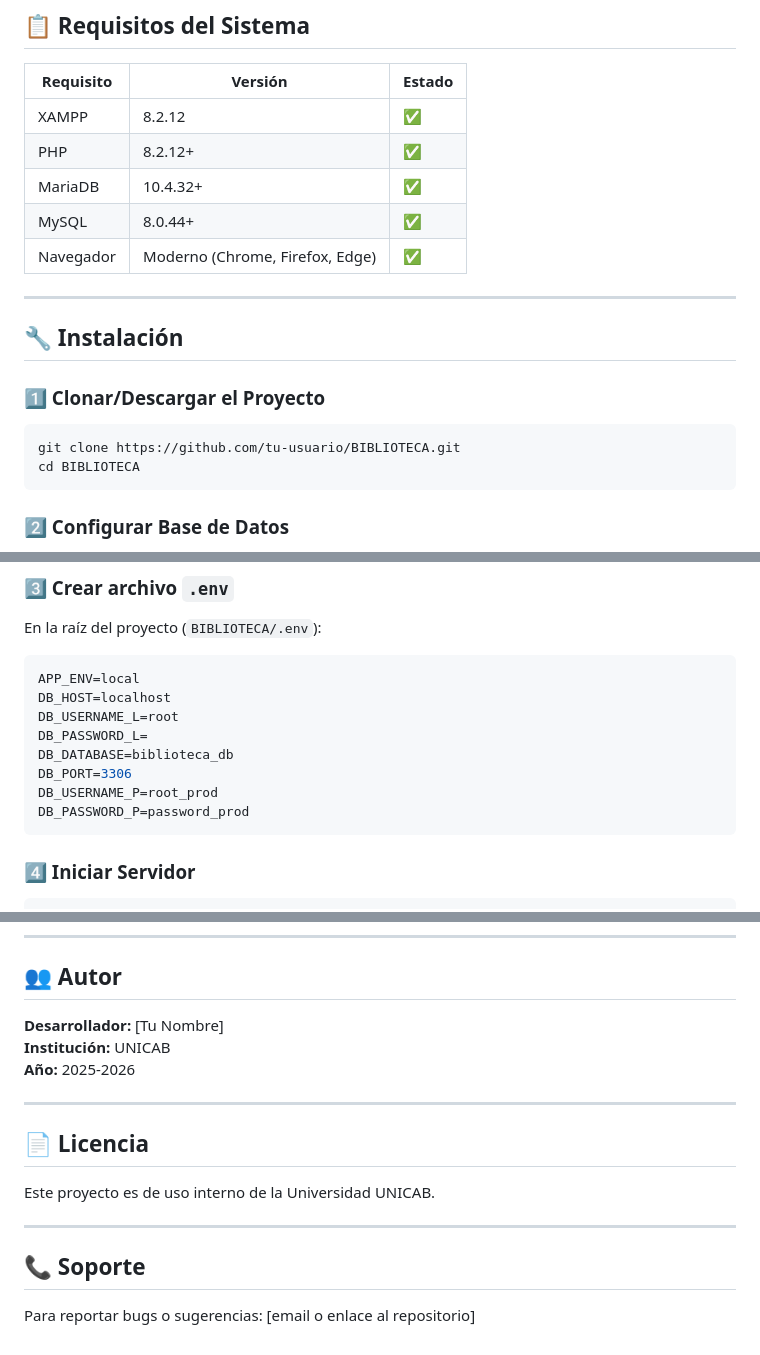
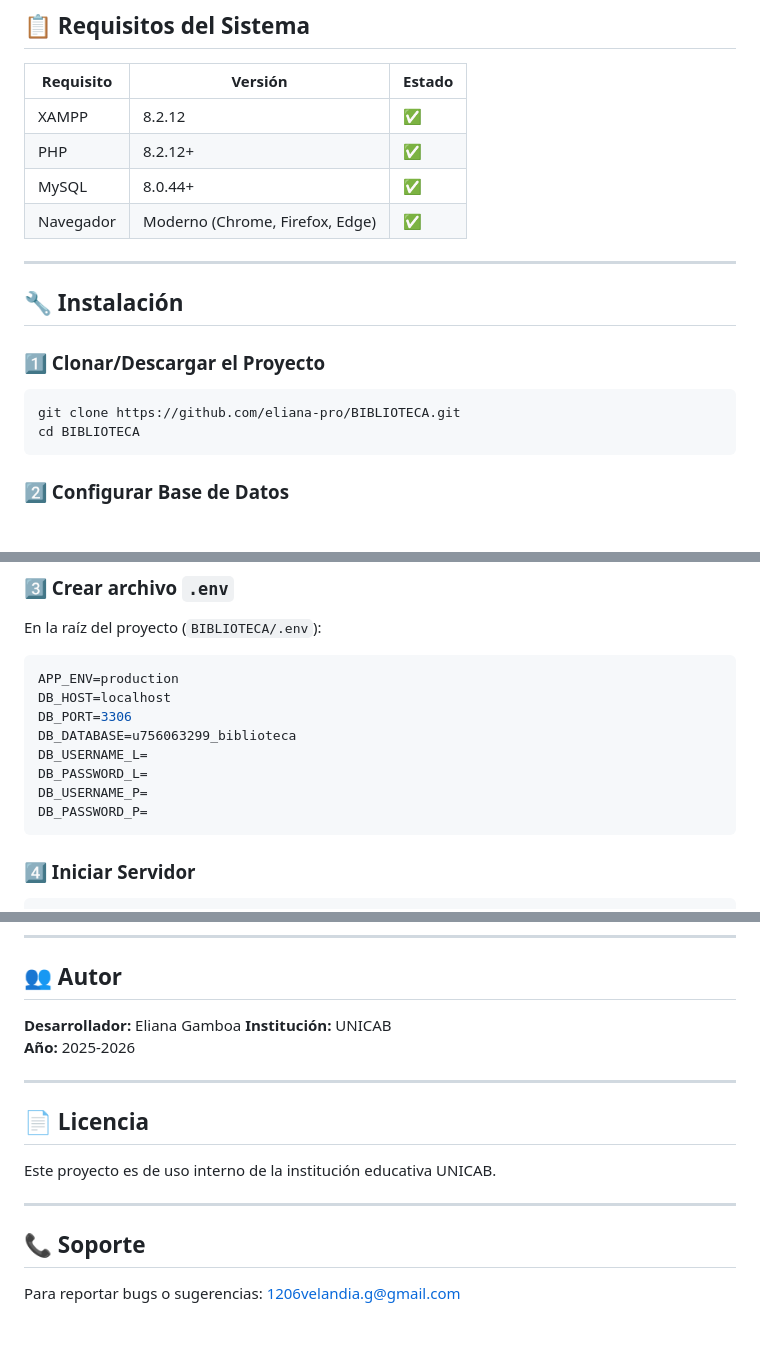
Before and after one commit to eliana-pro/BIBLIOTECA, a Markdown page: README.md, 3 parts joined by grey strips. Drawn GitHub-style.

Commit message:
Revision README
actualizacion README.

````diff
--- a/README.md
+++ b/README.md
@@ -22,7 +22,6 @@ Sistema de gestión integral de recursos académicos para la Universidad UNICAB.
 |-----------|---------|--------|
 | XAMPP | 8.2.12 | ✅ |
 | PHP | 8.2.12+ | ✅ |
-| MariaDB | 10.4.32+ | ✅ |
 | MySQL | 8.0.44+ | ✅ |
 | Navegador | Moderno (Chrome, Firefox, Edge) | ✅ |
 
@@ -32,7 +31,7 @@ Sistema de gestión integral de recursos académicos para la Universidad UNICAB.
 
 ### 1️⃣ Clonar/Descargar el Proyecto
 ```bash
-git clone https://github.com/tu-usuario/BIBLIOTECA.git
+git clone https://github.com/eliana-pro/BIBLIOTECA.git
 cd BIBLIOTECA
 ```
 
@@ -49,14 +48,14 @@ cd BIBLIOTECA
 En la raíz del proyecto (`BIBLIOTECA/.env`):
 
 ```env
-APP_ENV=local
+APP_ENV=production
 DB_HOST=localhost
-DB_USERNAME_L=root
+DB_PORT=3306
+DB_DATABASE=u756063299_biblioteca
+DB_USERNAME_L=
 DB_PASSWORD_L=
-DB_DATABASE=biblioteca_db
-DB_PORT=3306
-DB_USERNAME_P=root_prod
-DB_PASSWORD_P=password_prod
+DB_USERNAME_P=
+DB_PASSWORD_P=
 ```
 
 ### 4️⃣ Iniciar Servidor
@@ -231,7 +230,7 @@ Solución: Verificar credenciales en .env y BD activa
 
 ## 👥 Autor
 
-**Desarrollador:** [Tu Nombre]
+**Desarrollador:** Eliana Gamboa
 **Institución:** UNICAB
 **Año:** 2025-2026
 
@@ -239,10 +238,10 @@ Solución: Verificar credenciales en .env y BD activa
 
 ## 📄 Licencia
 
-Este proyecto es de uso interno de la Universidad UNICAB.
+Este proyecto es de uso interno de la institución educativa UNICAB.
 
 ---
 
 ## 📞 Soporte
 
-Para reportar bugs o sugerencias: [email o enlace al repositorio]
+Para reportar bugs o sugerencias: 1206velandia.g@gmail.com
````
Also changed, not shown: other parts of README.md (+1 -1 lines).
